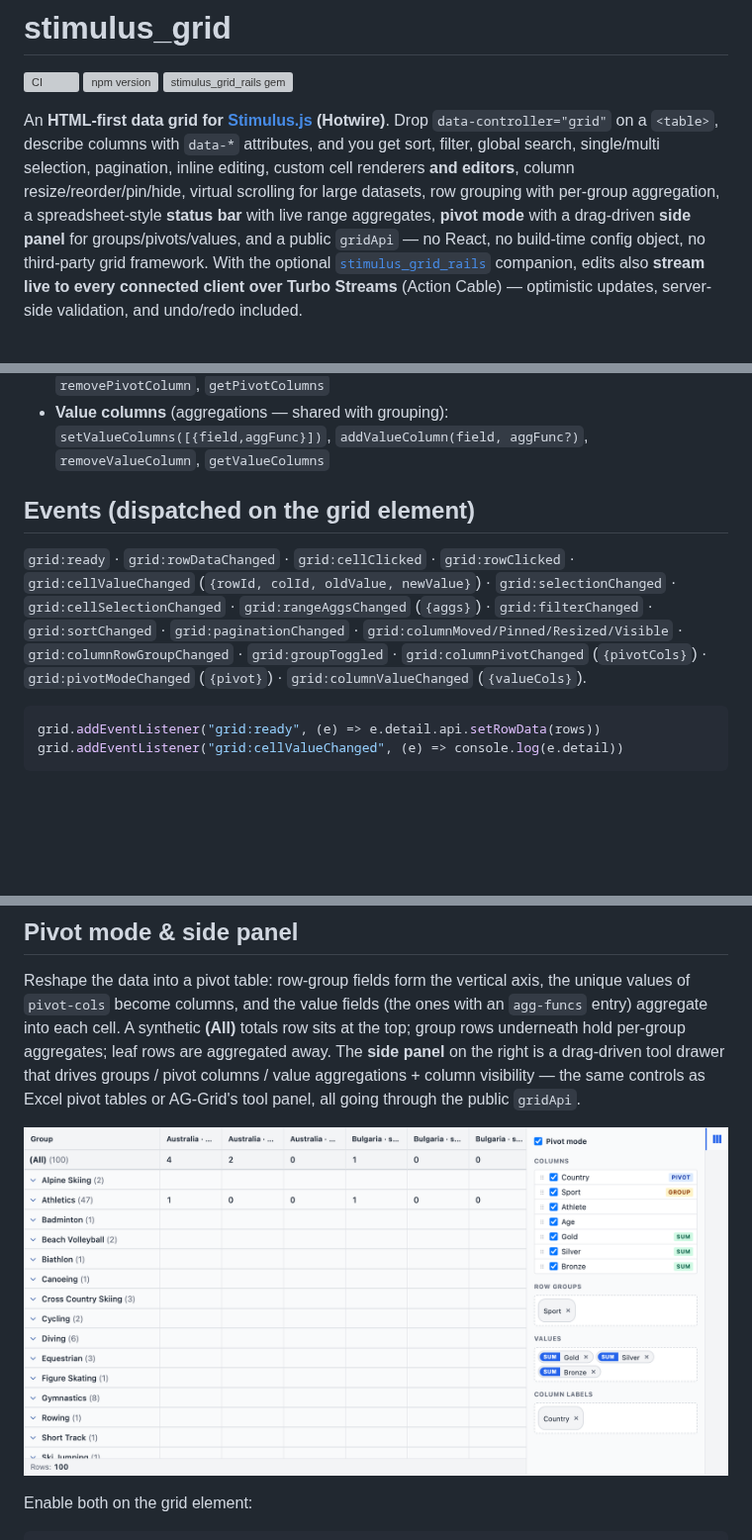
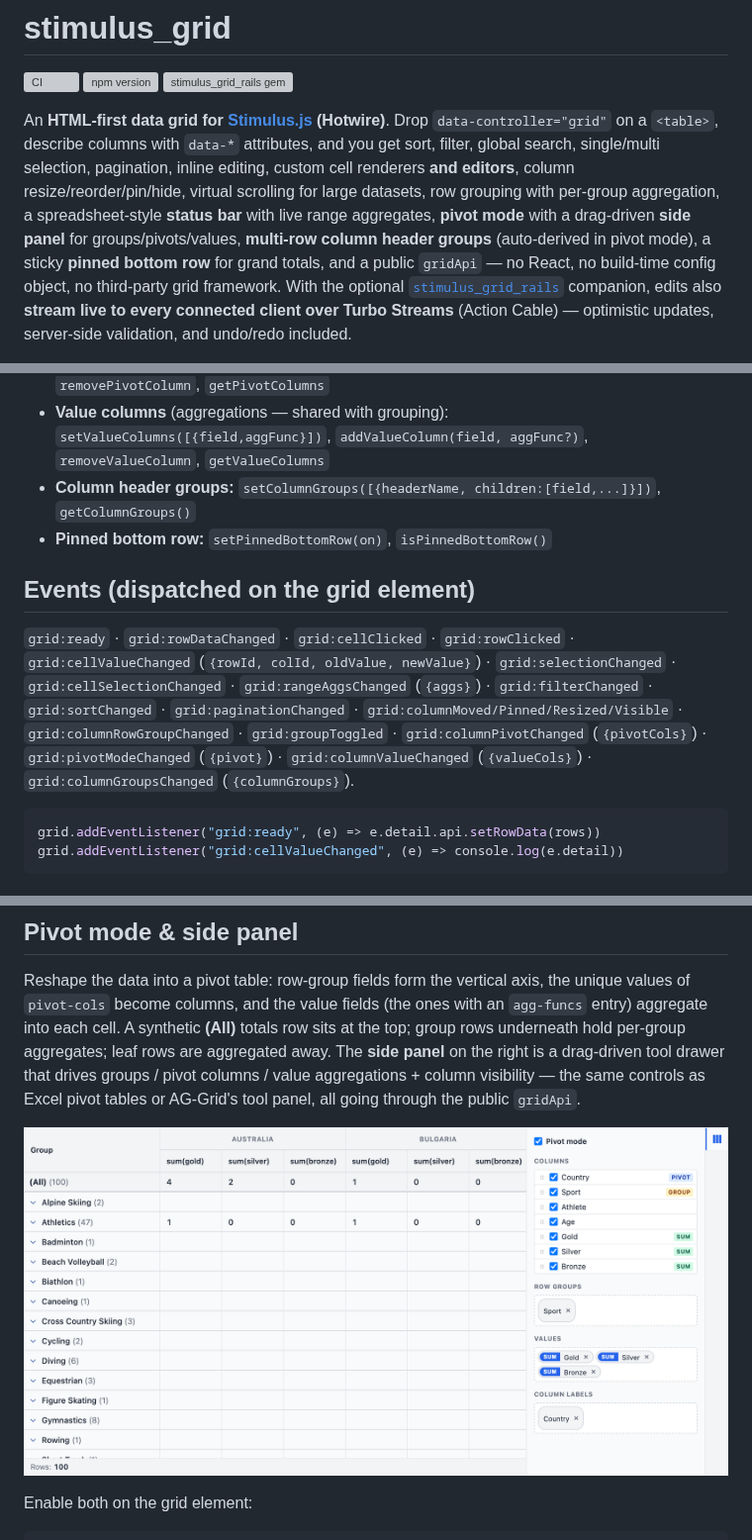
Before and after one commit to schappim/stimulus_grid, a Markdown page: README.md, 3 parts joined by grey strips. Shown at 99% size. Drawn GitHub-style; pictures changed too: docs/images/grid-pivot.png; blank space fills up the shorter version; grey boxes are pictures that could not be loaded.

````diff
--- a/README.md
+++ b/README.md
@@ -8,7 +8,7 @@ An **HTML-first data grid for [Stimulus.js](https://stimulus.hotwired.dev/) (Hot
 Drop `data-controller="grid"` on a `<table>`, describe columns with `data-*`
 attributes, and you get sort, filter, global search, single/multi selection,
 pagination, inline editing, custom cell renderers **and editors**, column
-resize/reorder/pin/hide, virtual scrolling for large datasets, row grouping with per-group aggregation, a spreadsheet-style **status bar** with live range aggregates, **pivot mode** with a drag-driven **side panel** for groups/pivots/values, and a public
+resize/reorder/pin/hide, virtual scrolling for large datasets, row grouping with per-group aggregation, a spreadsheet-style **status bar** with live range aggregates, **pivot mode** with a drag-driven **side panel** for groups/pivots/values, **multi-row column header groups** (auto-derived in pivot mode), a sticky **pinned bottom row** for grand totals, and a public
 `gridApi` — no React, no build-time config object, no third-party grid framework.
 With the optional [`stimulus_grid_rails`](gem/stimulus_grid_rails) companion,
 edits also **stream live to every connected client over Turbo Streams** (Action
@@ -172,6 +174,8 @@ Available after the `grid:ready` event. Highlights:
 - **Row grouping:** `setRowGroupColumns([...])`, `addRowGroupColumn`, `removeRowGroupColumn`, `getRowGroupColumns`, `setColumnAggFunc(field, fn)` (`sum`/`avg`/`min`/`max`/`count`/`first`/`last`), `expandAll`, `collapseAll`
 - **Pivot:** `setPivotMode(on)`, `isPivotMode()`, `setPivotColumns([...])`, `addPivotColumn`, `removePivotColumn`, `getPivotColumns`
 - **Value columns** (aggregations — shared with grouping): `setValueColumns([{field,aggFunc}])`, `addValueColumn(field, aggFunc?)`, `removeValueColumn`, `getValueColumns`
+- **Column header groups:** `setColumnGroups([{headerName, children:[field,...]}])`, `getColumnGroups()`
+- **Pinned bottom row:** `setPinnedBottomRow(on)`, `isPinnedBottomRow()`
 
 ## Events (dispatched on the grid element)
 
@@ -182,7 +186,8 @@ Available after the `grid:ready` event. Highlights:
 `grid:paginationChanged` · `grid:columnMoved/Pinned/Resized/Visible` ·
 `grid:columnRowGroupChanged` · `grid:groupToggled` ·
 `grid:columnPivotChanged` (`{pivotCols}`) · `grid:pivotModeChanged` (`{pivot}`) ·
-`grid:columnValueChanged` (`{valueCols}`).
+`grid:columnValueChanged` (`{valueCols}`) ·
+`grid:columnGroupsChanged` (`{columnGroups}`).
 
 ```js
 grid.addEventListener("grid:ready", (e) => e.detail.api.setRowData(rows))
````
Also changed, not shown: other parts of README.md (+56 -0 lines), skills/stimulus-grid-js/SKILL.md (+37 -2 lines), skills/stimulus-grid-rails/SKILL.md (+9 -3 lines), docs/images/grid-header-groups.png (added), 2 other files.
